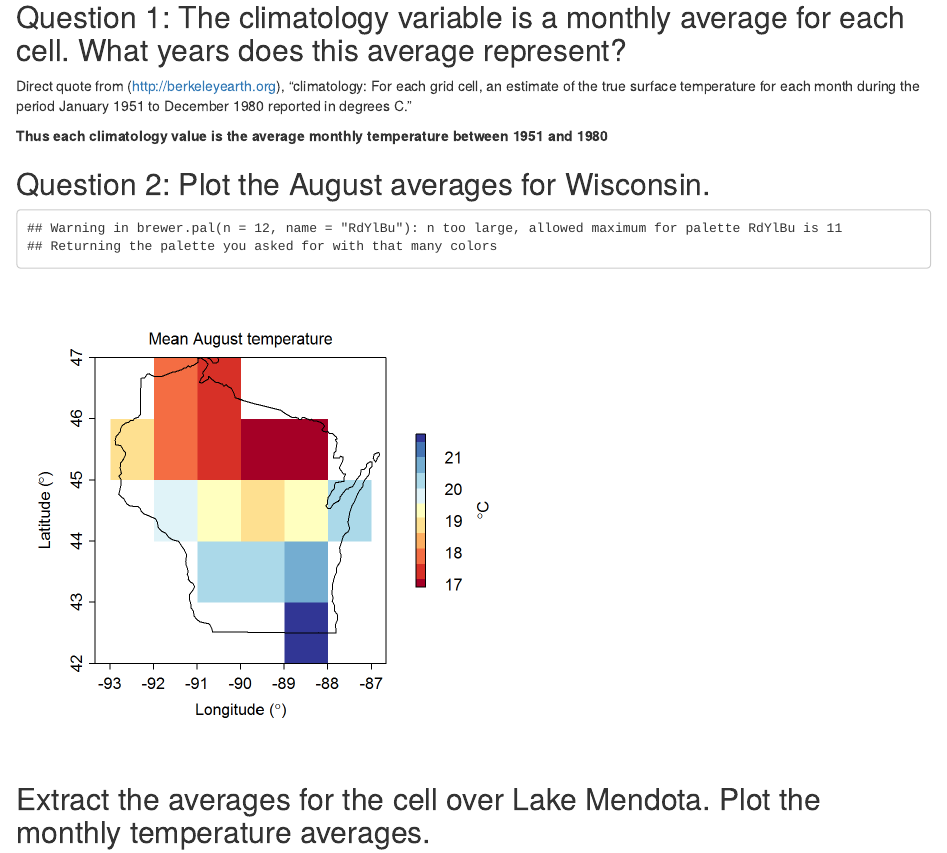
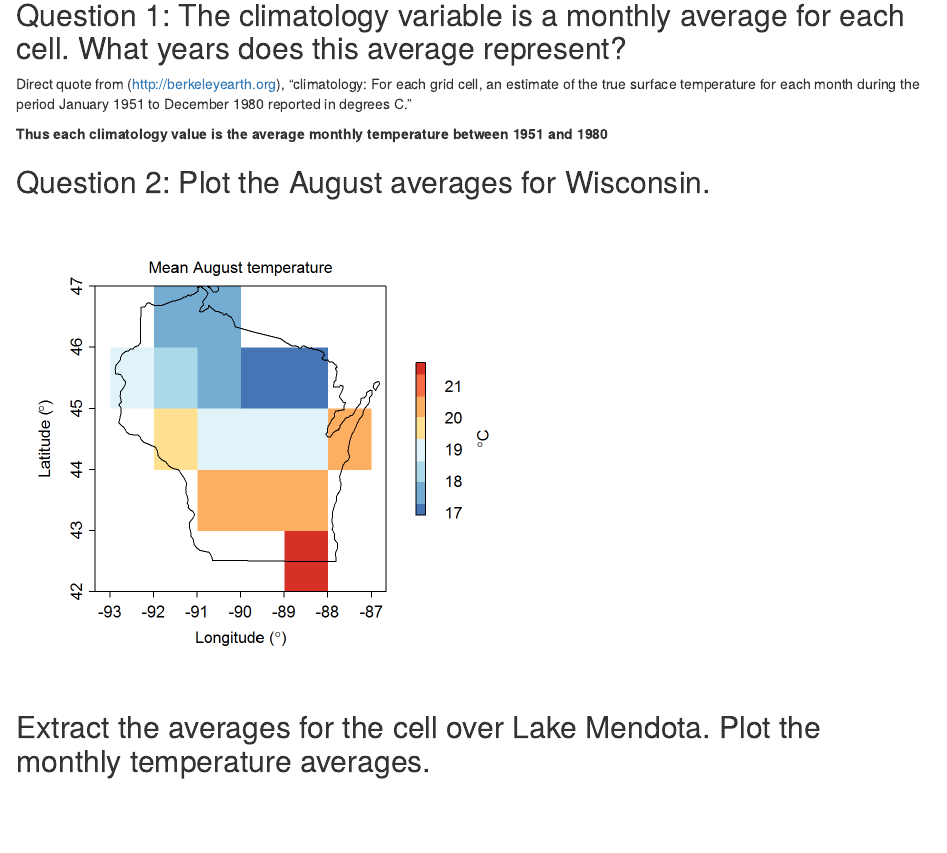
Before and after one commit to lukeloken/ZOO955, an R Markdown document (Homework/HW5/HW5_Loken.Rmd): the page in a window 1100 px wide, from 250 px down. The pictures show the output file Homework/HW5/HW5_Loken.html that the author committed with the source, opened offline.

Commit message:
updated color ramp

```diff
--- a/Homework/HW5/HW5_Loken.Rmd
+++ b/Homework/HW5/HW5_Loken.Rmd
@@ -3,8 +3,8 @@ title: "Loken_HW5"
 author: "Luke Loken"
 date: '`r format(Sys.Date(), "%B %d, %Y")`'
 output:
+  html_document: default
   pdf_document: default
-  html_document: default
 ---
 
 
@@ -51,7 +51,7 @@ Direct quote from (http://berkeleyearth.org), "climatology: For each grid cell,
 # br_WI
 August = br_WI[[8]]
 par(mgp=c(2,.5,0), tck=-.02)
-plot(August, axes=T, col=brewer.pal(n = 12, name = "RdYlBu") , xlab=expression(paste('Longitude (', degree, ')')), ylab=expression(paste('Latitude (', degree, ')')))
+plot(August, axes=T, col=rev(brewer.pal(n = 8, name = "RdYlBu")) , xlab=expression(paste('Longitude (', degree, ')')), ylab=expression(paste('Latitude (', degree, ')')))
 plot(WI, add=T)
 mtext('Mean August temperature',3,.5)
 mtext(expression(paste('', degree, 'C')),4, 4.5)
```
Also changed, not shown: Homework/HW5/Figs/fig1-1.pdf, Homework/HW5/Figs/fig1-1.png, Homework/HW5/Figs/fig2-1.pdf, Homework/HW5/HW5_Loken.html, Homework/HW5/HW5_Loken.pdf.
